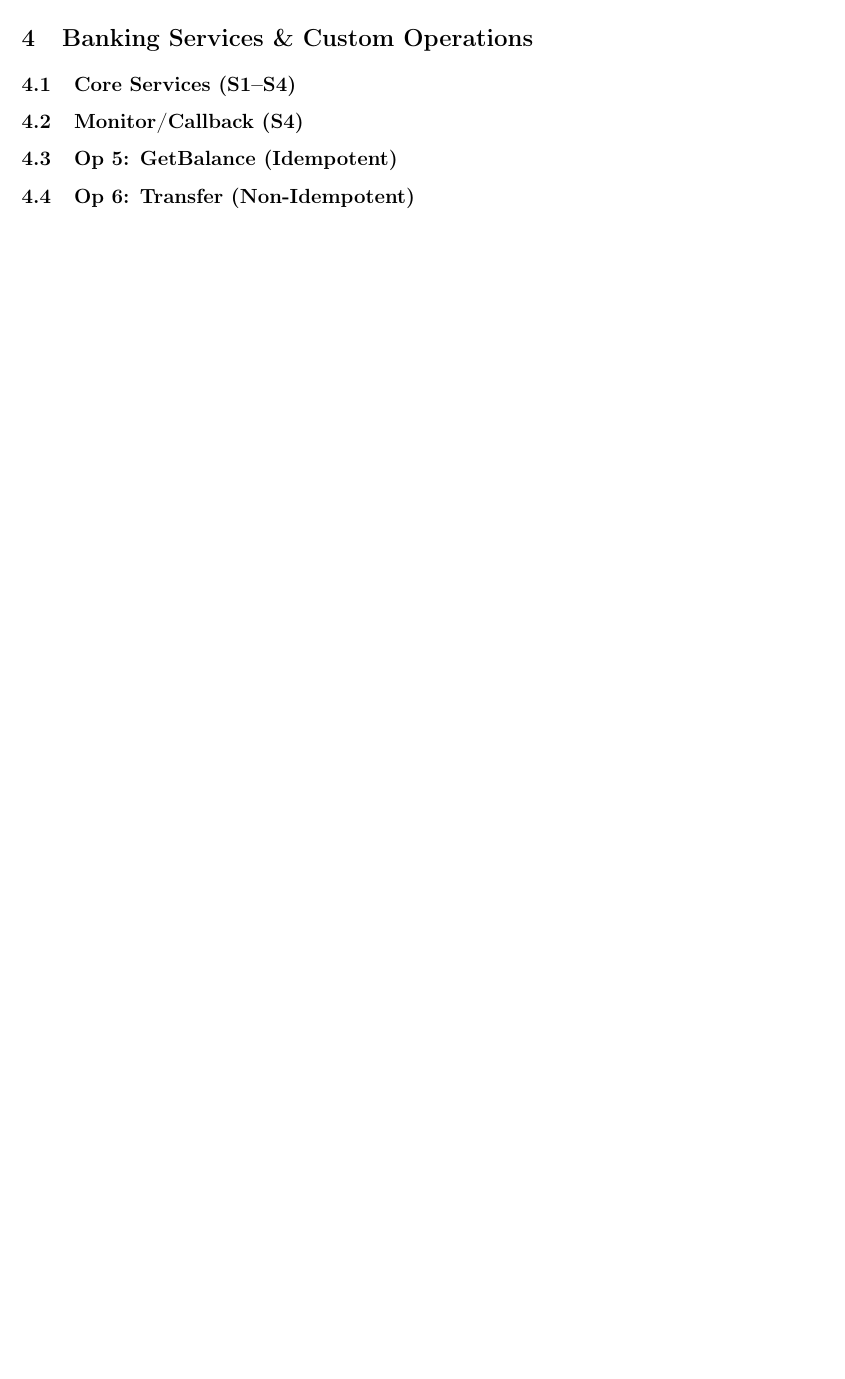
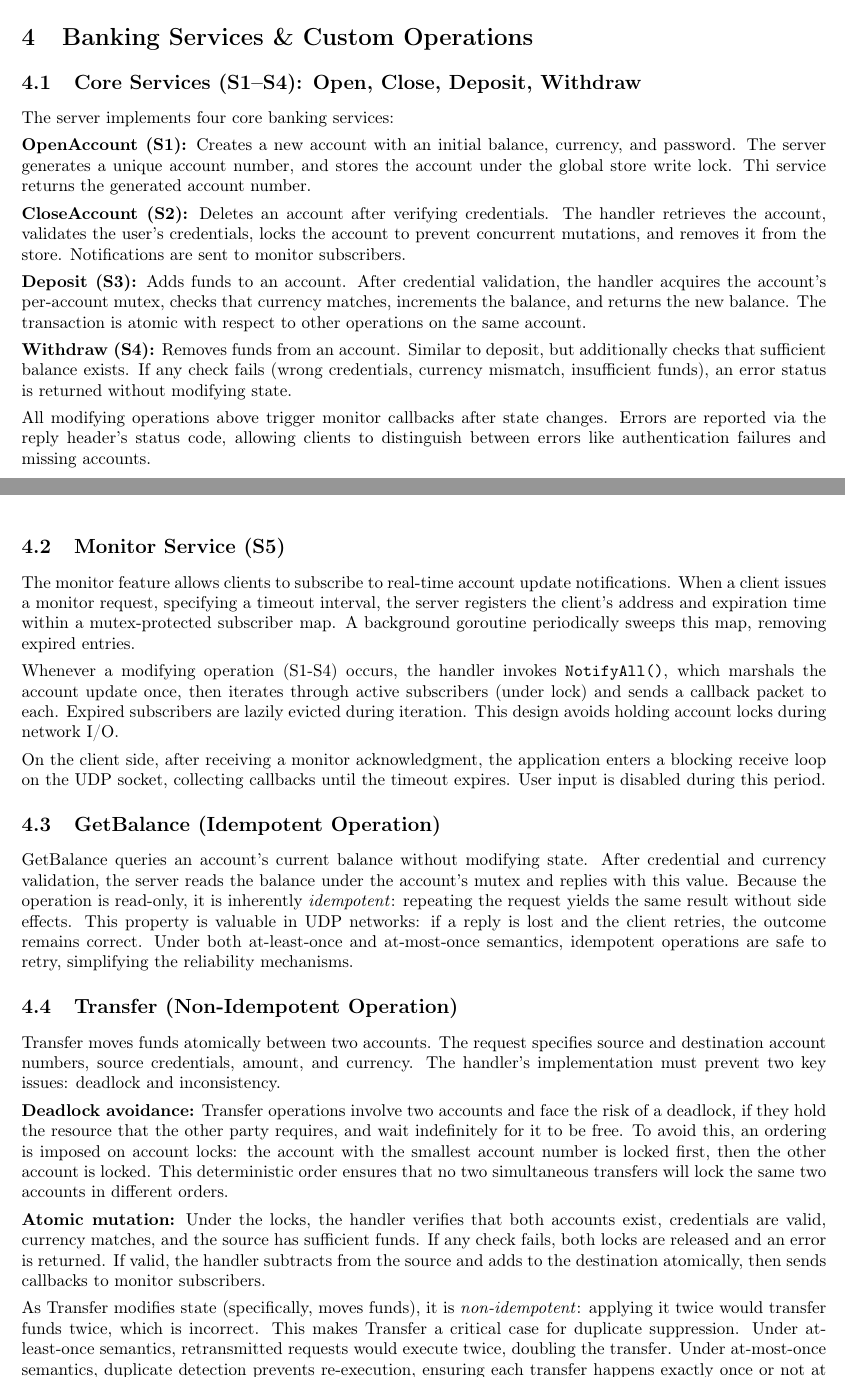
Before and after one commit to timothychangke/sc4051_distributed_banking, a LaTeX document (report/report.tex): part of page 8 of 8 before the commit and two parts of pages 7 and 8 of 9 after it, the two joined at a grey line, cut so that both start at the same text, the shorter picture padded with empty space. Compiled offline with pdfLaTeX.

Commit message:
feat: section 4

```diff
--- a/report/report.tex
+++ b/report/report.tex
@@ -595,23 +596,46 @@ The in-memory account map, where account numbers were mapped to account data, is
 
 Each account's state is protected separately using mutexes that belongs to the account itself. After accessing the specific account from the store, the account's mutex is acquired before read or mutation operations, and only unlocked when completed. This design allows clients to concurrently operate on different accounts while ensuring correctness on individual accounts.
 
-
 % ---------------------------------------------------------
 \section{Banking Services \& Custom Operations}
 % ~1.5 pages
 
-\subsection{Core Services (S1–S4)}
-% Brief description of each. Focus on error handling strategy and status code mapping table.
+% ---------------------------------------------------------
+\subsection{Core Services (S1–S4): Open, Close, Deposit, Withdraw}
 
-\subsection{Monitor/Callback (S4)}
-% Explain registration, subscriber list, sweep goroutine, NotifyAll pushes.
-% Sequence diagram: Client A operates -> Server notifies Client B.
+The server implements four core banking services:
 
-\subsection{Op 5: GetBalance (Idempotent)}
-% Define idempotency formally. Explain why GetBalance is safe under retransmission.
+\textbf{OpenAccount (S1):} Creates a new account with an initial balance, currency, and password. The server generates a unique account number, and stores the account under the global store write lock. Thi service returns the generated account number.
 
-\subsection{Op 6: Transfer (Non-Idempotent)}
-% Explain the two-account mutation. Show why retransmission is dangerous here. Sets up Section 5.
+\textbf{CloseAccount (S2):} Deletes an account after verifying credentials. The handler retrieves the account, validates the user's credentials, locks the account to prevent concurrent mutations, and removes it from the store. Notifications are sent to monitor subscribers.
+
+\textbf{Deposit (S3):} Adds funds to an account. After credential validation, the handler acquires the account's per-account mutex, checks that currency matches, increments the balance, and returns the new balance. The transaction is atomic with respect to other operations on the same account.
+
+\textbf{Withdraw (S4):} Removes funds from an account. Similar to deposit, but additionally checks that sufficient balance exists. If any check fails (wrong credentials, currency mismatch, insufficient funds), an error status is returned without modifying state.
+
+All modifying operations above trigger monitor callbacks after state changes. Errors are reported via the reply header's status code, allowing clients to distinguish between errors like authentication failures and missing accounts.
+
+\subsection{Monitor Service (S5)}
+
+The monitor feature allows clients to subscribe to real-time account update notifications. When a client issues a monitor request, specifying a timeout interval, the server registers the client's address and expiration time within a mutex-protected subscriber map. A background goroutine periodically sweeps this map, removing expired entries.
+
+Whenever a modifying operation (S1-S4) occurs, the handler invokes \texttt{NotifyAll()}, which marshals the account update once, then iterates through active subscribers (under lock) and sends a callback packet to each. Expired subscribers are lazily evicted during iteration. This design avoids holding account locks during network I/O.
+
+On the client side, after receiving a monitor acknowledgment, the application enters a blocking receive loop on the UDP socket, collecting callbacks until the timeout expires. User input is disabled during this period.
+
+\subsection{GetBalance (Idempotent Operation)}
+
+GetBalance queries an account's current balance without modifying state. After credential and currency validation, the server reads the balance under the account's mutex and replies with this value. Because the operation is read-only, it is inherently \textit{idempotent}: repeating the request yields the same result without side effects. This property is valuable in UDP networks: if a reply is lost and the client retries, the outcome remains correct. Under both at-least-once and at-most-once semantics, idempotent operations are safe to retry, simplifying the reliability mechanisms.
+
+\subsection{Transfer (Non-Idempotent Operation)}
+
+Transfer moves funds atomically between two accounts. The request specifies source and destination account numbers, source credentials, amount, and currency. The handler's implementation must prevent two key issues: deadlock and inconsistency.
+
+\textbf{Deadlock avoidance:} Transfer operations involve two accounts and face the risk of a deadlock, if they hold the resource that the other party requires, and wait indefinitely for it to be free. To avoid this, an ordering is imposed on account locks: the account with the smallest account number is locked first, then the other account is locked. This deterministic order ensures that no two simultaneous transfers will lock the same two accounts in different orders.
+
+\textbf{Atomic mutation:} Under the locks, the handler verifies that both accounts exist, credentials are valid, currency matches, and the source has sufficient funds. If any check fails, both locks are released and an error is returned. If valid, the handler subtracts from the source and adds to the destination atomically, then sends callbacks to monitor subscribers.
+
+As Transfer modifies state (specifically, moves funds), it is \textit{non-idempotent}: applying it twice would transfer funds twice, which is incorrect. This makes Transfer a critical case for duplicate suppression. Under at-least-once semantics, retransmitted requests would execute twice, doubling the transfer. Under at-most-once semantics, duplicate detection prevents re-execution, ensuring each transfer happens exactly once or not at all. This contrast motivates the need for correct invocation semantics, which is addressed in Section~\ref{sec:fault-tolerance}.
 
 
 % ---------------------------------------------------------
```
Also changed, not shown: report/report.tex (3 more changed lines).
